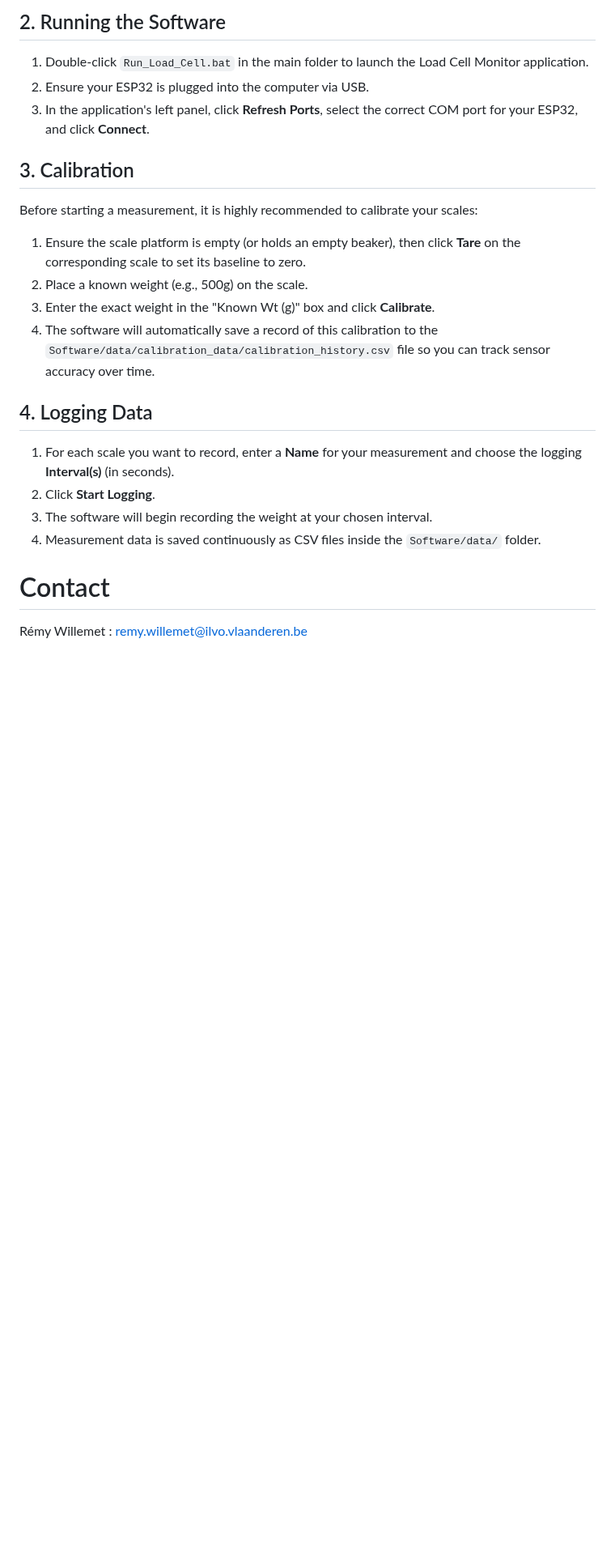
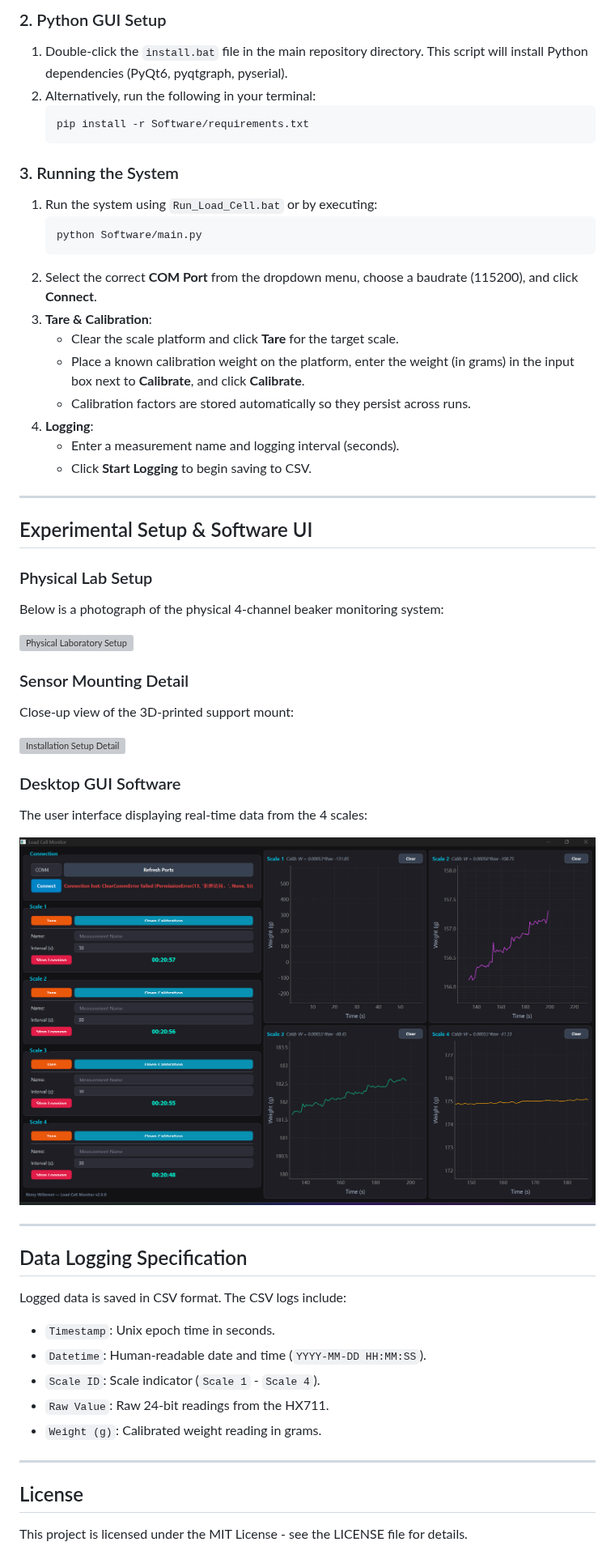
Before and after one commit to willemet-remy/load_cell, a Markdown page: README.md, the part around one of its changes. Shown at 81% size. Drawn GitHub-style; pictures changed too: Pictures/Program.png (added); blank space fills up the shorter version; grey boxes are pictures that could not be loaded.

````diff
--- a/README.md
+++ b/README.md
@@ -92,23 +93,58 @@ Before running the software for the first time, you must install the required de
 
-## 2. Running the Software
-1. Double-click `Run_Load_Cell.bat` in the main folder to launch the Load Cell Monitor application.
-2. Ensure your ESP32 is plugged into the computer via USB.
-3. In the application's left panel, click **Refresh Ports**, select the correct COM port for your ESP32, and click **Connect**.
+### 2. Python GUI Setup
+1. Double-click the `install.bat` file in the main repository directory. This script will install Python dependencies (PyQt6, pyqtgraph, pyserial).
+2. Alternatively, run the following in your terminal:
+   ```bash
+   pip install -r Software/requirements.txt
+   ```
 
-## 3. Calibration
-Before starting a measurement, it is highly recommended to calibrate your scales:
-1. Ensure the scale platform is empty (or holds an empty beaker), then click **Tare** on the corresponding scale to set its baseline to zero.
-2. Place a known weight (e.g., 500g) on the scale.
-3. Enter the exact weight in the "Known Wt (g)" box and click **Calibrate**.
-4. The software will automatically save a record of this calibration to the `Software/data/calibration_data/calibration_history.csv` file so you can track sensor accuracy over time.
+### 3. Running the System
+1. Run the system using `Run_Load_Cell.bat` or by executing:
+   ```bash
+   python Software/main.py
+   ```
+2. Select the correct **COM Port** from the dropdown menu, choose a baudrate (115200), and click **Connect**.
+3. **Tare & Calibration**:
+   * Clear the scale platform and click **Tare** for the target scale.
+   * Place a known calibration weight on the platform, enter the weight (in grams) in the input box next to **Calibrate**, and click **Calibrate**.
+   * Calibration factors are stored automatically so they persist across runs.
+4. **Logging**:
+   * Enter a measurement name and logging interval (seconds).
+   * Click **Start Logging** to begin saving to CSV.
 
-## 4. Logging Data
-1. For each scale you want to record, enter a **Name** for your measurement and choose the logging **Interval(s)** (in seconds).
-2. Click **Start Logging**.
-3. The software will begin recording the weight at your chosen interval.
-4. Measurement data is saved continuously as CSV files inside the `Software/data/` folder.
+---
 
+## Experimental Setup & Software UI
 
+### Physical Lab Setup
+Below is a photograph of the physical 4-channel beaker monitoring system:
 
-# Contact
-Rémy Willemet : remy.willemet@ilvo.vlaanderen.be
+![Physical Laboratory Setup](Pictures/Installation.JPG)
+
+### Sensor Mounting Detail
+Close-up view of the 3D-printed support mount:
+
+![Installation Setup Detail](Pictures/Prototype.jpg)
+
+### Desktop GUI Software
+The user interface displaying real-time data from the 4 scales:
+
+![Desktop GUI Interface](Pictures/Program.png)
+
+---
+
+## Data Logging Specification
+
+Logged data is saved in CSV format. The CSV logs include:
+*   `Timestamp`: Unix epoch time in seconds.
+*   `Datetime`: Human-readable date and time (`YYYY-MM-DD HH:MM:SS`).
+*   `Scale ID`: Scale indicator (`Scale 1` - `Scale 4`).
+*   `Raw Value`: Raw 24-bit readings from the HX711.
+*   `Weight (g)`: Calibrated weight reading in grams.
+
+---
+
+## License
+
+This project is licensed under the MIT License - see the LICENSE file for details.
+
````
Also changed, not shown: other parts of README.md (+72 -67 lines), 3D_model/Supports_Drawing.png (added), Pictures/Installation.jpg (added), 1 other file.
